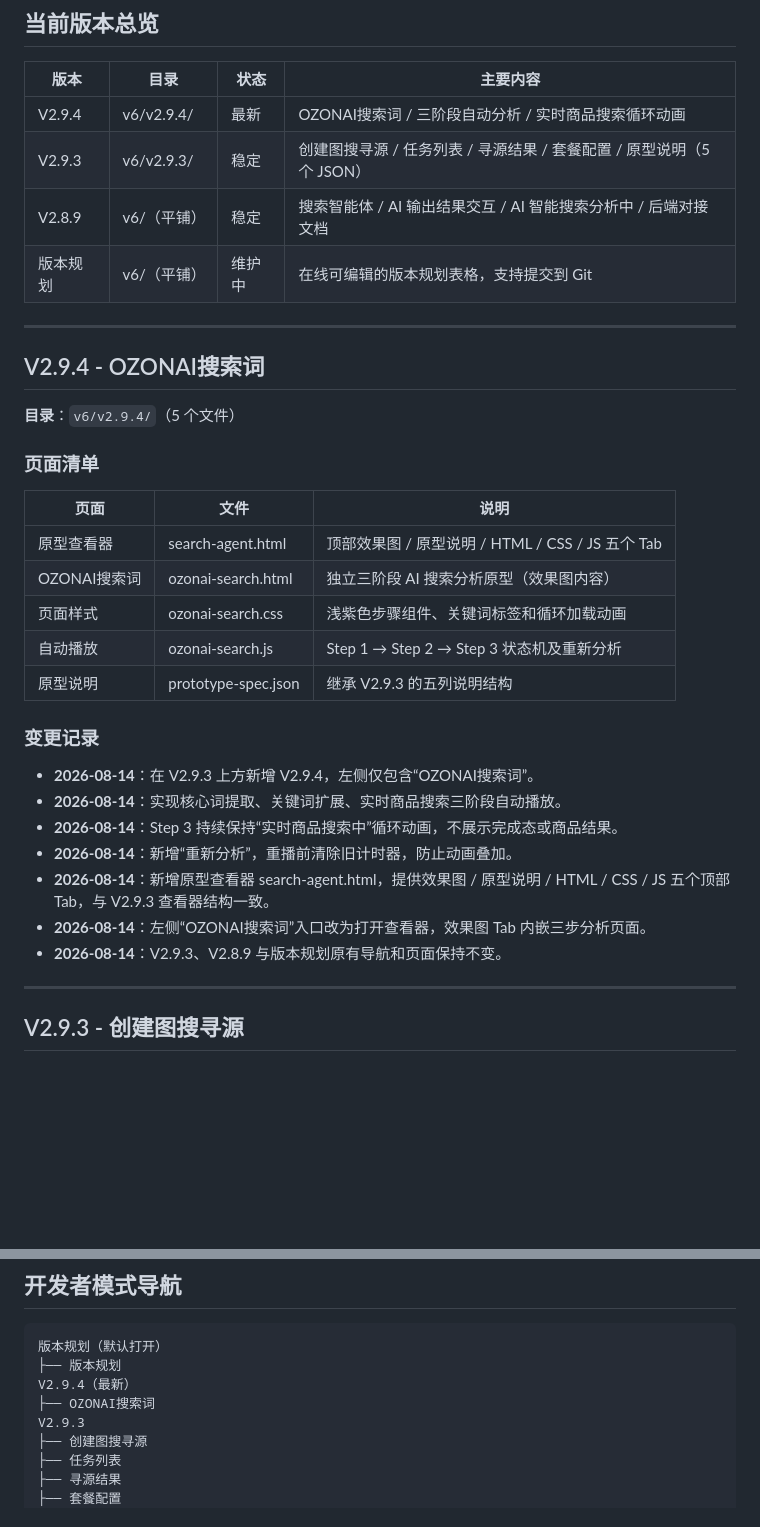
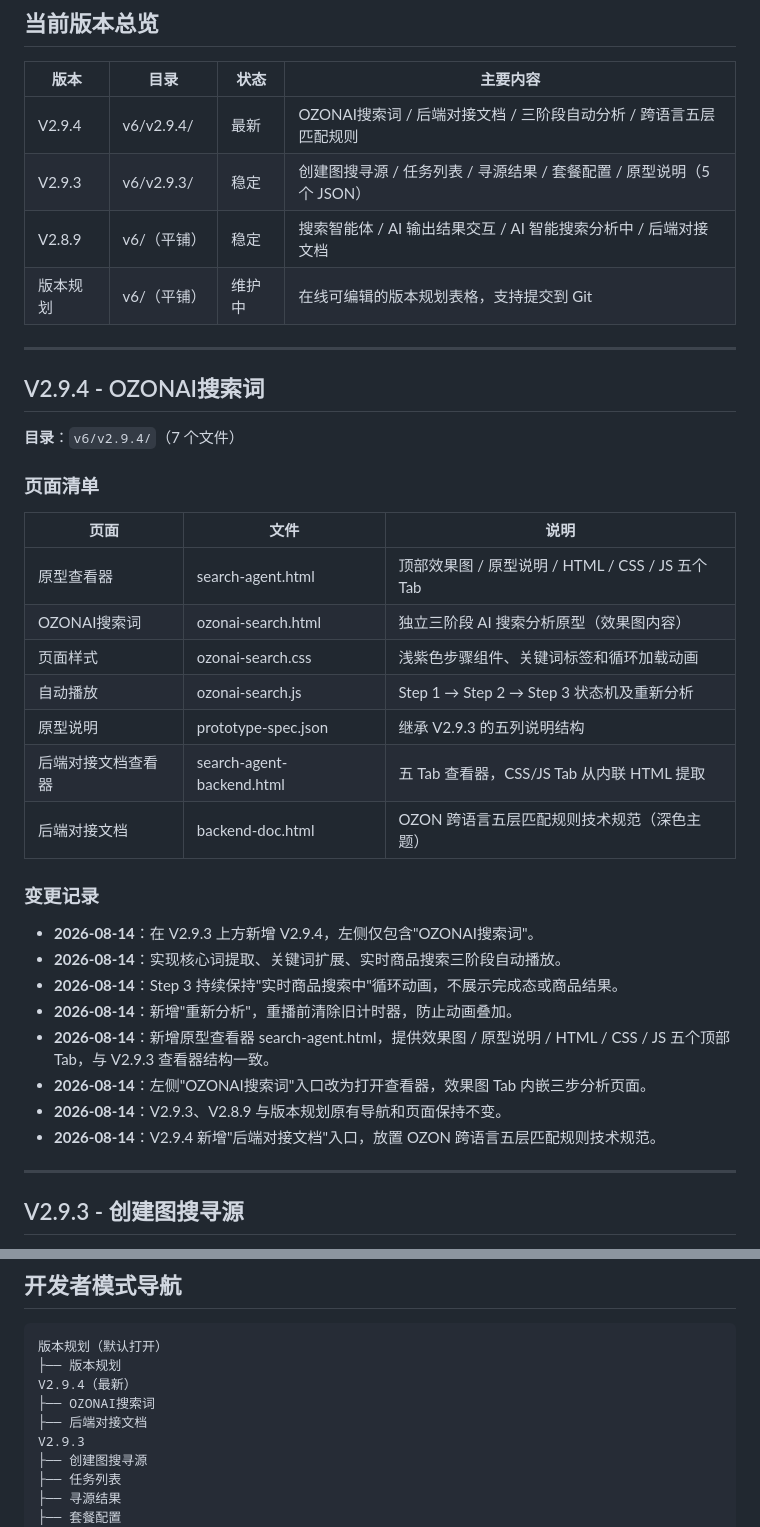
Before and after one commit to kingf668877-creator/dianleida1688, a Markdown page: v6/CHANGELOG.md, 2 parts joined by grey strips. Rendered like a GitHub page; blank space fills up the shorter version.

Commit message:
docs: update v2.9.4 changelog

```diff
--- a/v6/CHANGELOG.md
+++ b/v6/CHANGELOG.md
@@ -9,7 +9,7 @@
 
 | 版本 | 目录 | 状态 | 主要内容 |
 |---|---|---|---|
-| V2.9.4 | v6/v2.9.4/ | 最新 | OZONAI搜索词 / 三阶段自动分析 / 实时商品搜索循环动画 |
+| V2.9.4 | v6/v2.9.4/ | 最新 | OZONAI搜索词 / 后端对接文档 / 三阶段自动分析 / 跨语言五层匹配规则 |
 | V2.9.3 | v6/v2.9.3/ | 稳定 | 创建图搜寻源 / 任务列表 / 寻源结果 / 套餐配置 / 原型说明（5 个 JSON） |
 | V2.8.9 | v6/（平铺） | 稳定 | 搜索智能体 / AI 输出结果交互 / AI 智能搜索分析中 / 后端对接文档 |
 | 版本规划 | v6/（平铺） | 维护中 | 在线可编辑的版本规划表格，支持提交到 Git |
@@ -18,7 +18,7 @@
 
 ## V2.9.4 - OZONAI搜索词
 
-**目录**：`v6/v2.9.4/`（5 个文件）
+**目录**：`v6/v2.9.4/`（7 个文件）
 
 ### 页面清单
 
@@ -29,16 +29,19 @@
 | 页面样式 | ozonai-search.css | 浅紫色步骤组件、关键词标签和循环加载动画 |
 | 自动播放 | ozonai-search.js | Step 1 → Step 2 → Step 3 状态机及重新分析 |
 | 原型说明 | prototype-spec.json | 继承 V2.9.3 的五列说明结构 |
+| 后端对接文档查看器 | search-agent-backend.html | 五 Tab 查看器，CSS/JS Tab 从内联 HTML 提取 |
+| 后端对接文档 | backend-doc.html | OZON 跨语言五层匹配规则技术规范（深色主题） |
 
 ### 变更记录
 
-- **2026-08-14**：在 V2.9.3 上方新增 V2.9.4，左侧仅包含“OZONAI搜索词”。
+- **2026-08-14**：在 V2.9.3 上方新增 V2.9.4，左侧仅包含"OZONAI搜索词"。
 - **2026-08-14**：实现核心词提取、关键词扩展、实时商品搜索三阶段自动播放。
-- **2026-08-14**：Step 3 持续保持“实时商品搜索中”循环动画，不展示完成态或商品结果。
-- **2026-08-14**：新增“重新分析”，重播前清除旧计时器，防止动画叠加。
+- **2026-08-14**：Step 3 持续保持"实时商品搜索中"循环动画，不展示完成态或商品结果。
+- **2026-08-14**：新增"重新分析"，重播前清除旧计时器，防止动画叠加。
 - **2026-08-14**：新增原型查看器 search-agent.html，提供效果图 / 原型说明 / HTML / CSS / JS 五个顶部 Tab，与 V2.9.3 查看器结构一致。
-- **2026-08-14**：左侧“OZONAI搜索词”入口改为打开查看器，效果图 Tab 内嵌三步分析页面。
+- **2026-08-14**：左侧"OZONAI搜索词"入口改为打开查看器，效果图 Tab 内嵌三步分析页面。
 - **2026-08-14**：V2.9.3、V2.8.9 与版本规划原有导航和页面保持不变。
+- **2026-08-14**：V2.9.4 新增"后端对接文档"入口，放置 OZON 跨语言五层匹配规则技术规范。
 
 ---
 
@@ -108,6 +111,7 @@
 ├── 版本规划
 V2.9.4（最新）
 ├── OZONAI搜索词
+├── 后端对接文档
 V2.9.3
 ├── 创建图搜寻源
 ├── 任务列表
```
